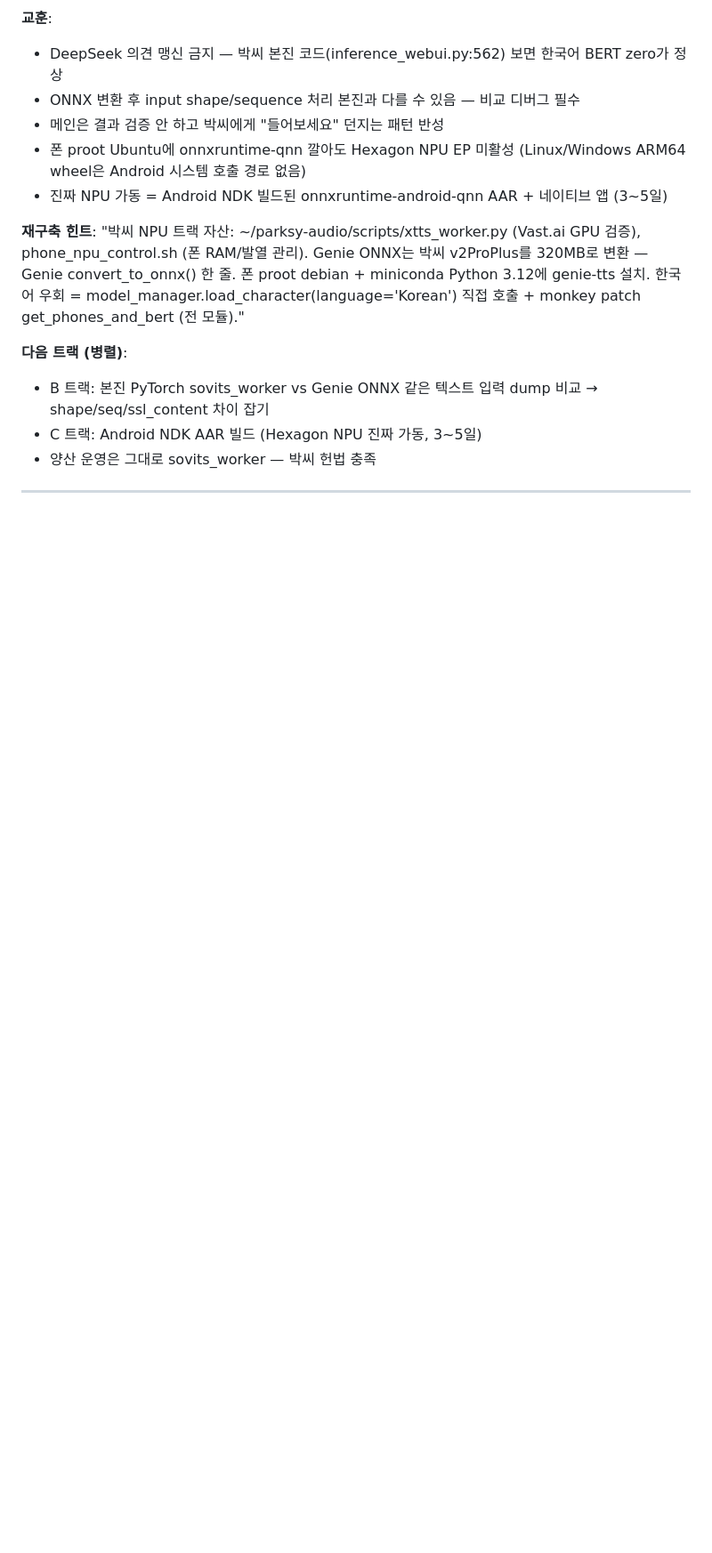
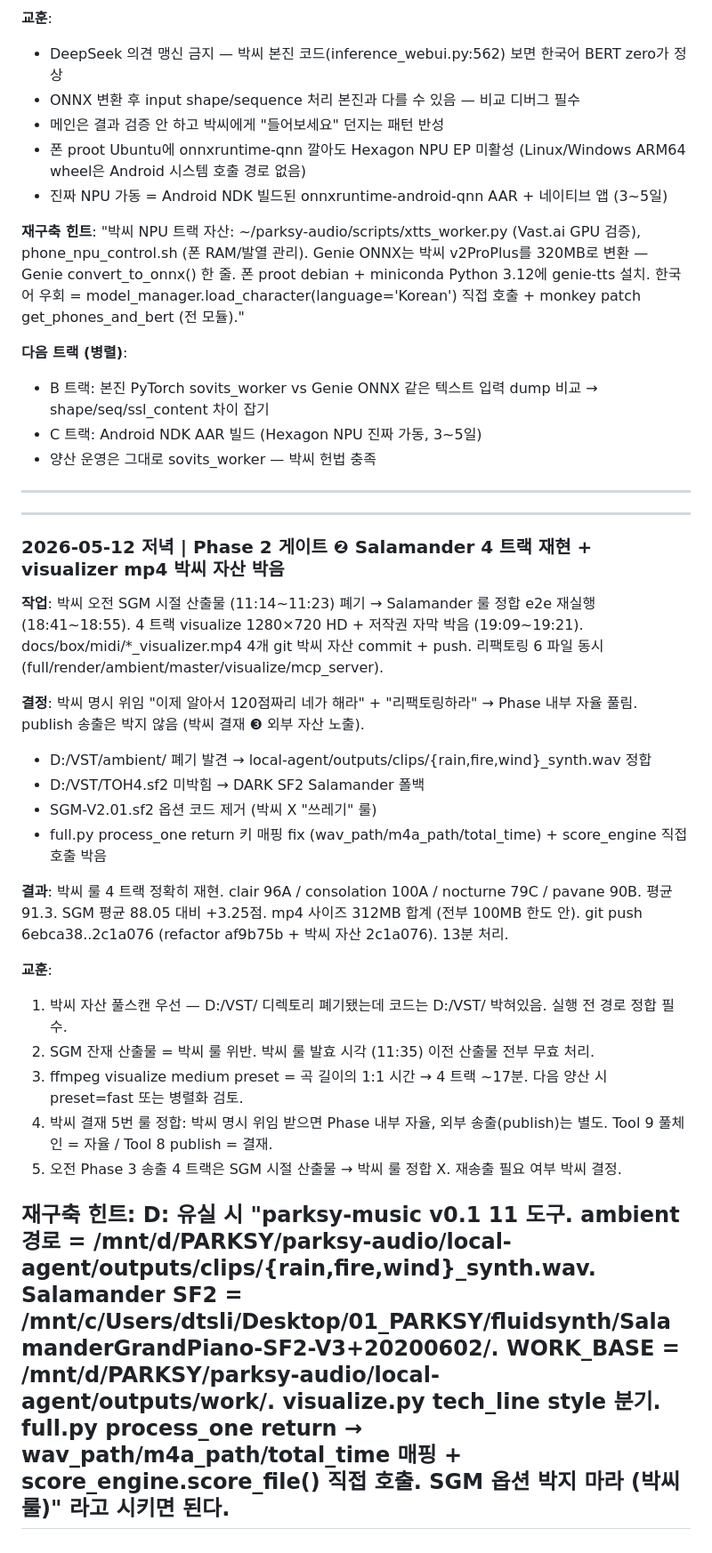
Before and after one commit to dtslib1979/dtslib-localpc, a Markdown page: repos/parksy-audio.md, the part around the change. Shown at 89% size. Drawn GitHub-style; blank space fills up the shorter version.

Commit message:
chore: parksy-audio session log — Phase 2 게이트 ❷ Salamander 4 트랙 재현 완료

```diff
--- a/repos/parksy-audio.md
+++ b/repos/parksy-audio.md
@@ -927,3 +927,25 @@ powershell -ExecutionPolicy Bypass -File "D:\1_GITHUB\dtslib-localpc\scripts\xln
 - C 트랙: Android NDK AAR 빌드 (Hexagon NPU 진짜 가동, 3~5일)
 - 양산 운영은 그대로 sovits_worker — 박씨 헌법 충족
 ---
+
+---
+### 2026-05-12 저녁 | Phase 2 게이트 ❷ Salamander 4 트랙 재현 + visualizer mp4 박씨 자산 박음
+**작업**: 박씨 오전 SGM 시절 산출물 (11:14~11:23) 폐기 → Salamander 룰 정합 e2e 재실행 (18:41~18:55). 4 트랙 visualize 1280×720 HD + 저작권 자막 박음 (19:09~19:21). docs/box/midi/*_visualizer.mp4 4개 git 박씨 자산 commit + push. 리팩토링 6 파일 동시 (full/render/ambient/master/visualize/mcp_server).
+
+**결정**: 박씨 명시 위임 "이제 알아서 120점짜리 네가 해라" + "리팩토링하라" → Phase 내부 자율 풀림. publish 송출은 박지 않음 (박씨 결재 ❸ 외부 자산 노출).
+- D:/VST/ambient/ 폐기 발견 → local-agent/outputs/clips/{rain,fire,wind}_synth.wav 정합
+- D:/VST/TOH4.sf2 미박힘 → DARK SF2 Salamander 폴백
+- SGM-V2.01.sf2 옵션 코드 제거 (박씨 X "쓰레기" 룰)
+- full.py process_one return 키 매핑 fix (wav_path/m4a_path/total_time) + score_engine 직접 호출 박음
+
+**결과**: 박씨 룰 4 트랙 정확히 재현. clair 96A / consolation 100A / nocturne 79C / pavane 90B. 평균 91.3. SGM 평균 88.05 대비 +3.25점. mp4 사이즈 312MB 합계 (전부 100MB 한도 안). git push 6ebca38..2c1a076 (refactor af9b75b + 박씨 자산 2c1a076). 13분 처리.
+
+**교훈**:
+1. 박씨 자산 풀스캔 우선 — D:/VST/ 디렉토리 폐기됐는데 코드는 D:/VST/ 박혀있음. 실행 전 경로 정합 필수.
+2. SGM 잔재 산출물 = 박씨 룰 위반. 박씨 룰 발효 시각 (11:35) 이전 산출물 전부 무효 처리.
+3. ffmpeg visualize medium preset = 곡 길이의 1:1 시간 → 4 트랙 ~17분. 다음 양산 시 preset=fast 또는 병렬화 검토.
+4. 박씨 결재 5번 룰 정합: 박씨 명시 위임 받으면 Phase 내부 자율, 외부 송출(publish)는 별도. Tool 9 풀체인 = 자율 / Tool 8 publish = 결재.
+5. 오전 Phase 3 송출 4 트랙은 SGM 시절 산출물 → 박씨 룰 정합 X. 재송출 필요 여부 박씨 결정.
+
+**재구축 힌트**: D: 유실 시 "parksy-music v0.1 11 도구. ambient 경로 = /mnt/d/PARKSY/parksy-audio/local-agent/outputs/clips/{rain,fire,wind}_synth.wav. Salamander SF2 = /mnt/c/Users/dtsli/Desktop/01_PARKSY/fluidsynth/SalamanderGrandPiano-SF2-V3+20200602/. WORK_BASE = /mnt/d/PARKSY/parksy-audio/local-agent/outputs/work/. visualize.py tech_line style 분기. full.py process_one return → wav_path/m4a_path/total_time 매핑 + score_engine.score_file() 직접 호출. SGM 옵션 박지 마라 (박씨 룰)" 라고 시키면 된다.
+---
```
